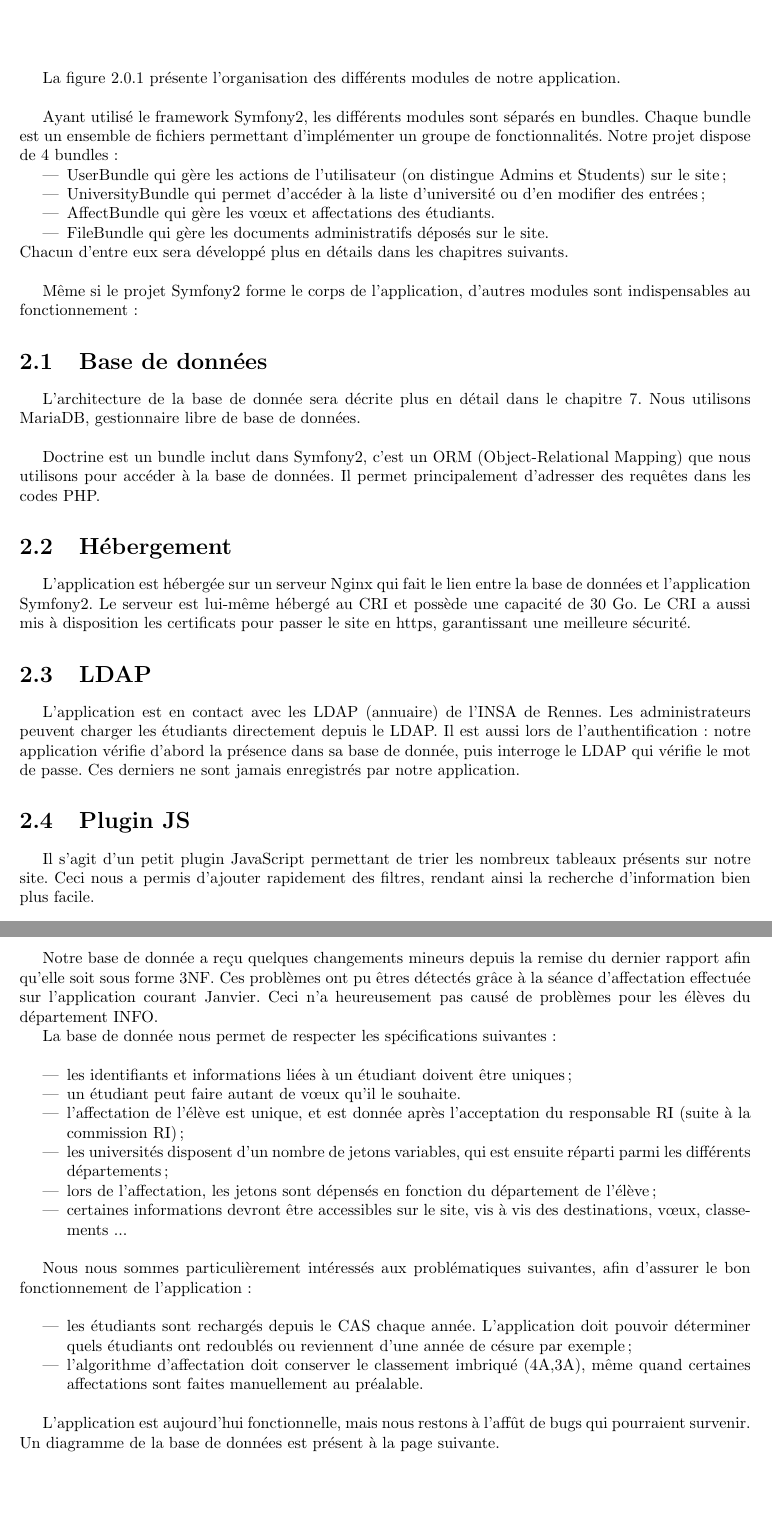
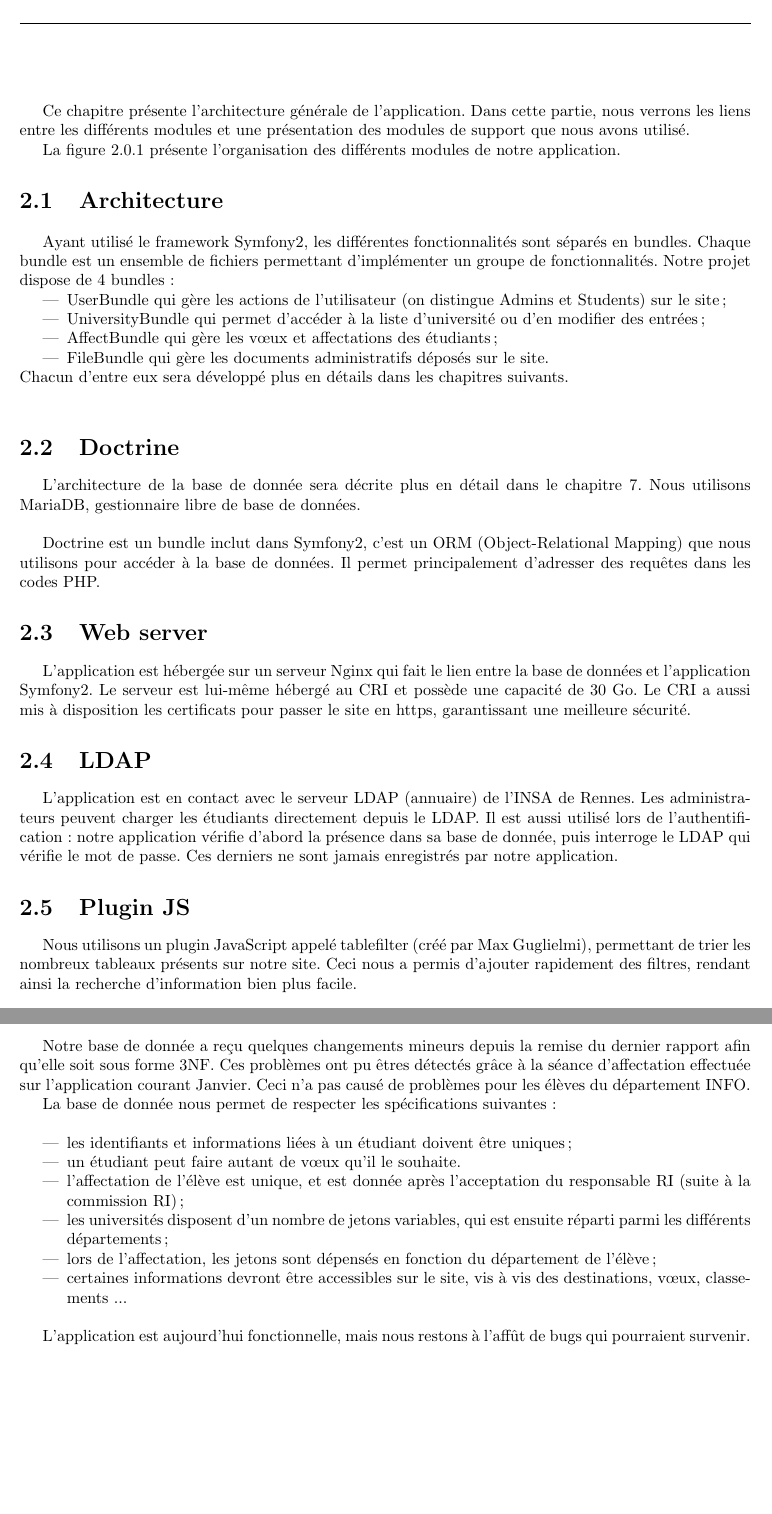
Before and after one commit to Livda/ILikeToMoveIt, a LaTeX document (Rapport de conception/RAPPORT.tex, which reads Rapport de conception/bdd.tex, Rapport de conception/vue_globale.tex): two parts of pages 5 and 18 of 20, joined at a grey line, cut at the place of the change. Compiled offline with pdfLaTeX.

Commit message:
qques corrections

```diff
--- a/Rapport de conception/bdd.tex
+++ b/Rapport de conception/bdd.tex
@@ -4,5 +6,5 @@ La base de donnée nous sert à sauvegarder les universités, les élèves et le
 \bigbreak
-Notre base de donnée a reçu quelques changements mineurs depuis la remise du dernier rapport afin qu'elle soit sous forme 3NF. Ces problèmes ont pu êtres détectés grâce à la séance d'affectation effectuée sur l'application courant Janvier. Ceci n'a heureusement pas causé de problèmes pour les élèves du département INFO.
+Notre base de donnée a reçu quelques changements mineurs depuis la remise du dernier rapport afin qu'elle soit sous forme 3NF. Ces problèmes ont pu êtres détectés grâce à la séance d'affectation effectuée sur l'application courant Janvier. Ceci n'a pas causé de problèmes pour les élèves du département INFO.
 
 La base de donnée nous permet de respecter les spécifications suivantes :
 \bigbreak
@@ -15,15 +17,7 @@ La base de donnée nous permet de respecter les spécifications suivantes :
 	\item certaines informations devront être accessibles sur le site, vis à vis des destinations, vœux, classements ...
 \end{itemize}
 \bigbreak
-Nous nous sommes particulièrement intéressés aux problématiques suivantes, afin d'assurer le bon fonctionnement de l'application :
-\bigbreak
-\begin{itemize}
-	\item les étudiants sont rechargés depuis le CAS chaque année. L'application doit pouvoir déterminer quels étudiants ont redoublés ou reviennent d'une année de césure par exemple;
-	\item l'algorithme d'affectation doit conserver le classement imbriqué (4A,3A), même quand certaines affectations sont faites manuellement au préalable.
-\end{itemize}
-\bigbreak
-L'application est aujourd'hui fonctionnelle, mais nous restons à l'affût de bugs qui pourraient survenir. Un diagramme de la base de données est présent à la page suivante.
-
+L'application est aujourd'hui fonctionnelle, mais nous restons à l'affût de bugs qui pourraient survenir.
 \newpage
 \begin{figure}
 	\centering
--- a/Rapport de conception/vue_globale.tex
+++ b/Rapport de conception/vue_globale.tex
@@ -6,36 +6,38 @@
 	\label{archilogi}
 \end{figure}
 
+Ce chapitre présente l'architecture générale de l'application. Dans cette partie, nous verrons les liens entre les différents modules et une présentation des modules de support que nous avons utilisé.
+
 La figure \ref{archilogi} présente l'organisation des différents modules de notre application.
+
+\section{Architecture}
 \bigbreak
-Ayant utilisé le framework Symfony2, les différents modules sont séparés en bundles. Chaque bundle est un ensemble de fichiers permettant d'implémenter un groupe de fonctionnalités. Notre projet dispose de 4 bundles :
+Ayant utilisé le framework Symfony2, les différentes fonctionnalités sont séparés en bundles. Chaque bundle est un ensemble de fichiers permettant d'implémenter un groupe de fonctionnalités. Notre projet dispose de 4 bundles :
 \begin{itemize}
 	\item UserBundle qui gère les actions de l'utilisateur (on distingue Admins et Students) sur le site;
 	\item UniversityBundle qui permet d'accéder à la liste d'université ou d'en modifier des entrées;
-	\item AffectBundle qui gère les vœux et affectations des étudiants.
+	\item AffectBundle qui gère les vœux et affectations des étudiants;
 	\item FileBundle qui gère les documents administratifs déposés sur le site.
 \end{itemize}
 Chacun d'entre eux sera développé plus en détails dans les chapitres suivants.
 \bigbreak
 
-Même si le projet Symfony2 forme le corps de l'application,  d'autres modules sont indispensables au fonctionnement :
-
-\section{Base de données}
+\section{Doctrine}
 
 L'architecture de la base de donnée sera décrite plus en détail dans le chapitre 7.
 Nous utilisons MariaDB, gestionnaire libre de base de données.
 \bigbreak
 Doctrine est un bundle inclut dans Symfony2, c'est un ORM (Object-Relational Mapping) que nous utilisons pour accéder à la base de données. Il permet principalement d'adresser des requêtes dans les codes PHP.
 
-\section{Hébergement}
+\section{Web server}
 
 L'application est hébergée sur un serveur Nginx qui fait le lien entre la base de données et l'application Symfony2. Le serveur est lui-même hébergé au CRI et possède une capacité de 30 Go. Le CRI a aussi mis à disposition les certificats pour passer le site en https, garantissant une meilleure sécurité.
 
 \section{LDAP}
 
-L'application est en contact avec les LDAP (annuaire) de l'INSA de Rennes.
-Les administrateurs peuvent charger les étudiants directement depuis le LDAP. Il est aussi lors de l'authentification : notre application vérifie d'abord la présence dans sa base de donnée, puis interroge le LDAP qui vérifie le mot de passe. Ces derniers ne sont jamais enregistrés par notre application.
+L'application est en contact avec le serveur LDAP (annuaire) de l'INSA de Rennes.
+Les administrateurs peuvent charger les étudiants directement depuis le LDAP. Il est aussi utilisé lors de l'authentification : notre application vérifie d'abord la présence dans sa base de donnée, puis interroge le LDAP qui vérifie le mot de passe. Ces derniers ne sont jamais enregistrés par notre application.
 
 \section{Plugin JS}
 
-Il s'agit d'un petit plugin JavaScript permettant de trier les nombreux tableaux présents sur notre site. Ceci nous a permis d'ajouter rapidement des filtres, rendant ainsi la recherche d'information bien plus facile.
+Nous utilisons un plugin JavaScript appelé tablefilter (créé par Max Guglielmi), permettant de trier les nombreux tableaux présents sur notre site. Ceci nous a permis d'ajouter rapidement des filtres, rendant ainsi la recherche d'information bien plus facile.
```
Also changed, not shown: Rapport de conception/Introduction.tex (+5 -3 lines), Rapport de conception/affectations.tex (+1 -1 lines), Rapport de conception/conclusion.tex (+2 -2 lines), Rapport de conception/bdd.tex (3 more changed lines).
